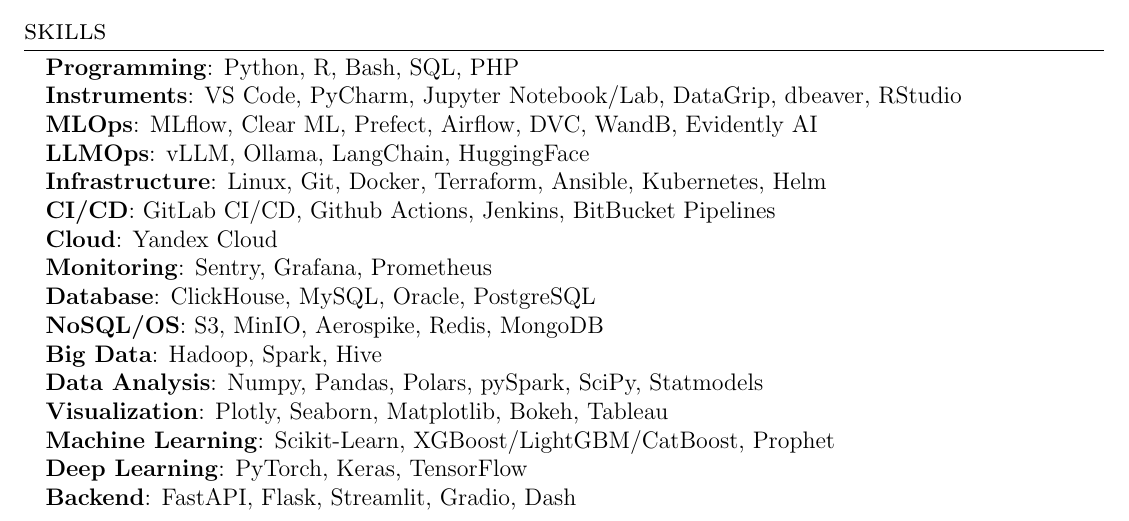
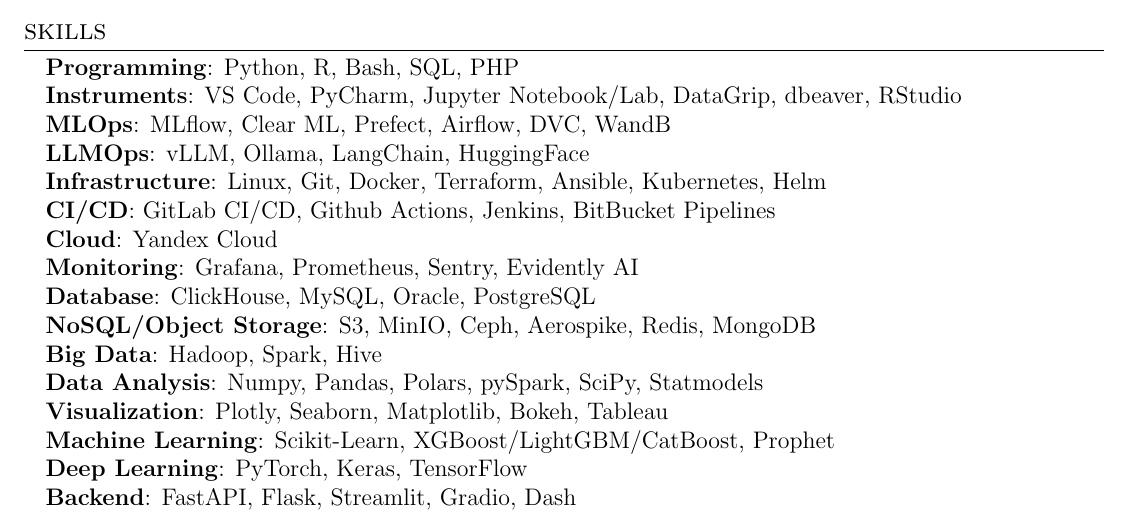
Before and after one commit to NickOsipov/resume, a LaTeX CV (tex_en/resume.tex, which reads tex_en/resume_sections/skills.tex): part of the page, cut so that both start at the same text. Compiled offline with pdfLaTeX.

Commit message:
fix: skills tex

```diff
--- a/tex_en/resume_sections/skills.tex
+++ b/tex_en/resume_sections/skills.tex
@@ -3,14 +3,14 @@
   {\item{
         \textbf{Programming}{: Python, R, Bash, SQL, PHP} \\
         \textbf{Instruments}{: VS Code, PyCharm, Jupyter Notebook/Lab, DataGrip, dbeaver, RStudio} \\
-        \textbf{MLOps}{: MLflow, Clear ML, Prefect, Airflow, DVC, WandB, Evidently AI} \\
+        \textbf{MLOps}{: MLflow, Clear ML, Prefect, Airflow, DVC, WandB} \\
         \textbf{LLMOps}{: vLLM, Ollama, LangChain, HuggingFace} \\
         \textbf{Infrastructure}{: Linux, Git, Docker, Terraform, Ansible, Kubernetes, Helm} \\
         \textbf{CI/CD}{: GitLab CI/CD, Github Actions, Jenkins, BitBucket Pipelines} \\
         \textbf{Cloud}{: Yandex Cloud} \\
-        \textbf{Monitoring}{: Sentry, Grafana, Prometheus} \\
+        \textbf{Monitoring}{: Grafana, Prometheus, Sentry, Evidently AI} \\
         \textbf{Database}{: ClickHouse, MySQL, Oracle, PostgreSQL} \\
-        \textbf{NoSQL/OS}{: S3, MinIO, Aerospike, Redis, MongoDB} \\
+        \textbf{NoSQL/Object Storage}{: S3, MinIO, Ceph, Aerospike, Redis, MongoDB} \\
         \textbf{Big Data}{: Hadoop, Spark, Hive} \\
         \textbf{Data Analysis}{: Numpy, Pandas, Polars, pySpark, SciPy, Statmodels} \\
         \textbf{Visualization}{: Plotly, Seaborn, Matplotlib, Bokeh, Tableau} \\
```
Also changed, not shown: tex_en/resume.pdf.
